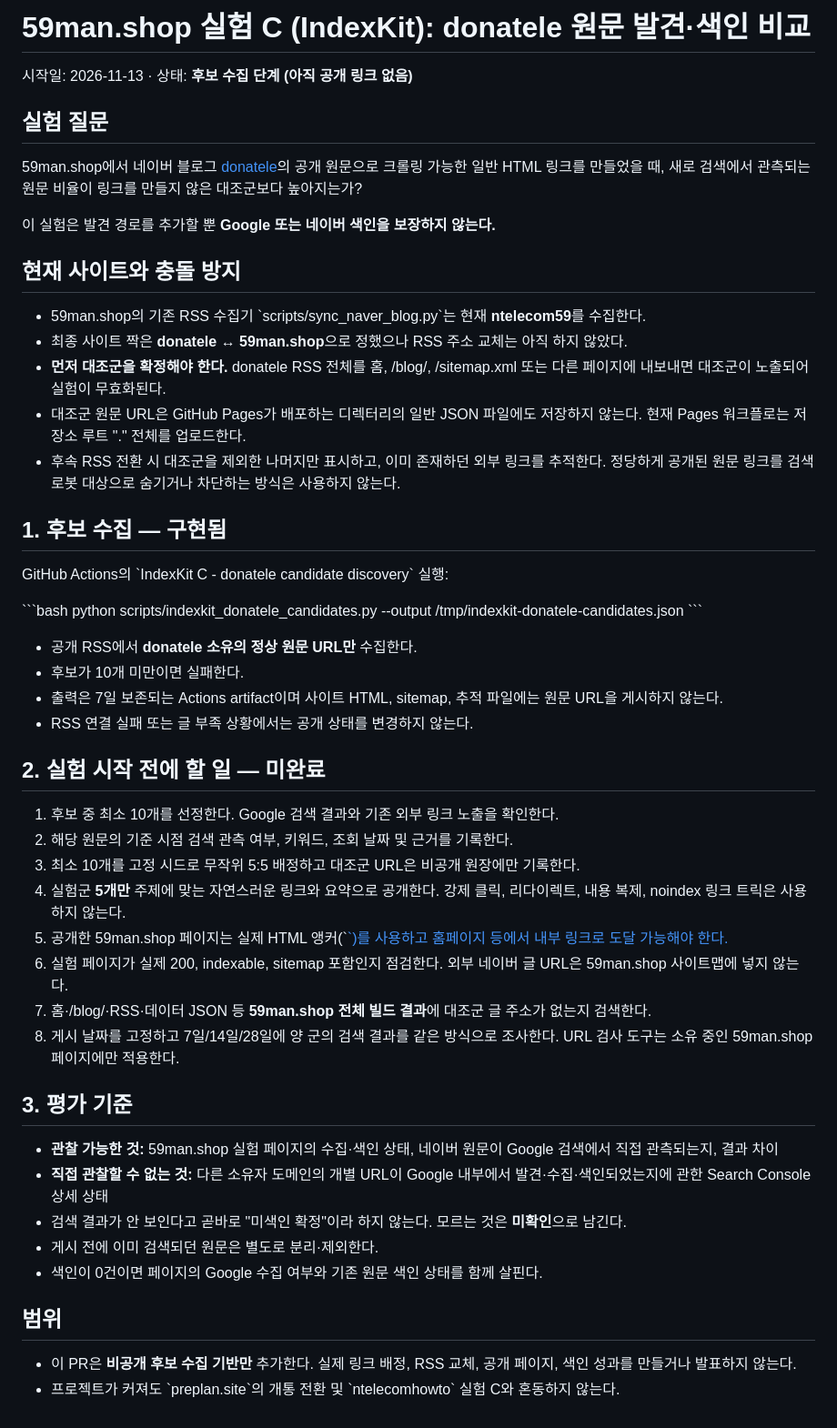
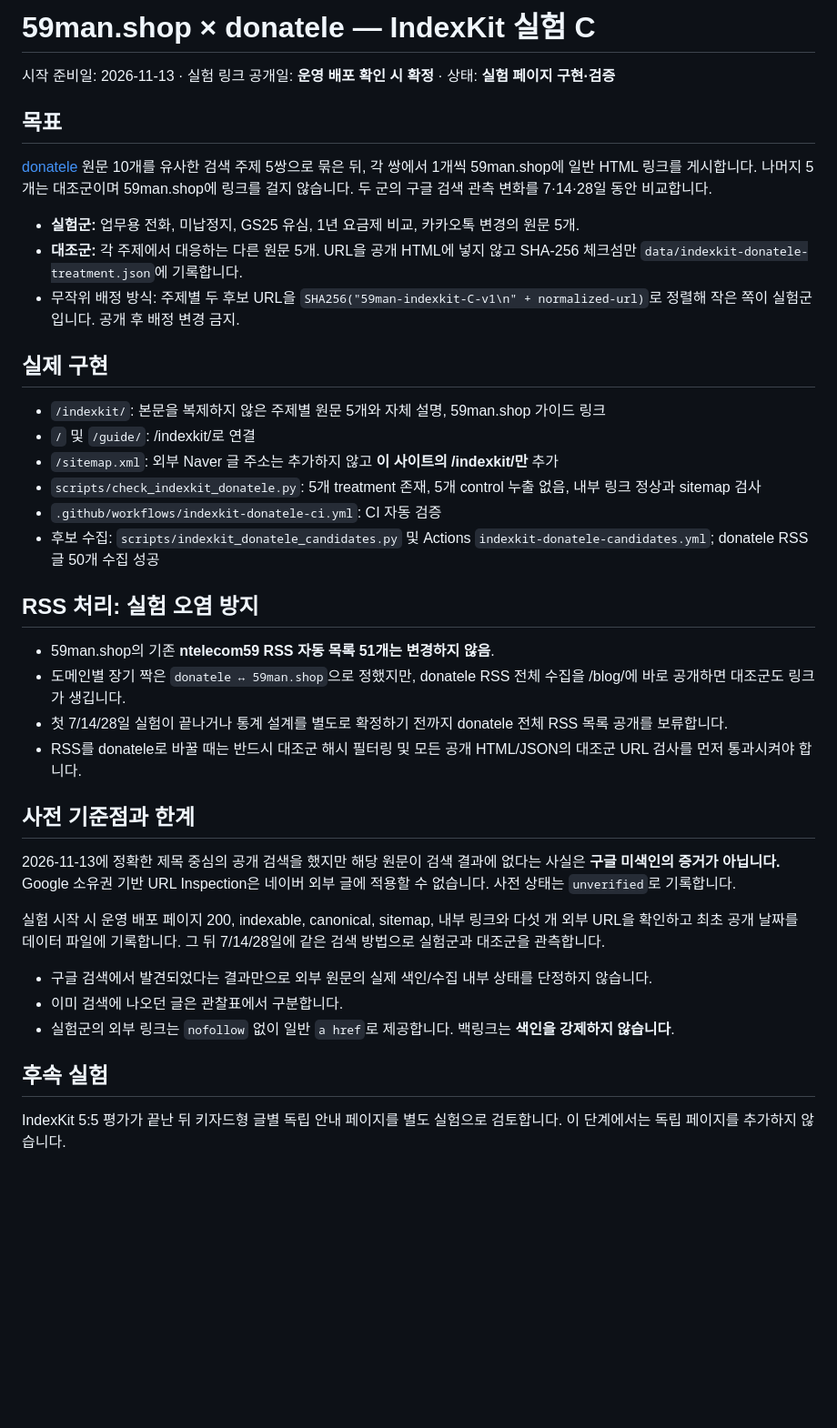
Before and after one commit to prepaid1215/59manshop, a Markdown page: docs/indexkit-donatele.md, the part around the change. Shown at 91% size. GitHub-like rendering; blank space fills up the shorter version.

Commit message:
Document ready 5:5 IndexKit C and preserve untouched RSS controls

```diff
--- a/docs/indexkit-donatele.md
+++ b/docs/indexkit-donatele.md
@@ -1,56 +1,41 @@
-# 59man.shop 실험 C (IndexKit): donatele 원문 발견·색인 비교
+# 59man.shop × donatele — IndexKit 실험 C
 
-시작일: 2026-11-13 · 상태: **후보 수집 단계 (아직 공개 링크 없음)**
+시작 준비일: 2026-11-13 · 실험 링크 공개일: **운영 배포 확인 시 확정** · 상태: **실험 페이지 구현·검증**
 
-## 실험 질문
+## 목표
 
-59man.shop에서 네이버 블로그 [donatele](https://blog.naver.com/donatele)의
-공개 원문으로 크롤링 가능한 일반 HTML 링크를 만들었을 때, 새로 검색에서
-관측되는 원문 비율이 링크를 만들지 않은 대조군보다 높아지는가?
+[donatele](https://blog.naver.com/donatele) 원문 10개를 유사한 검색 주제 5쌍으로 묶은 뒤, 각 쌍에서 1개씩 59man.shop에 일반 HTML 링크를 게시합니다. 나머지 5개는 대조군이며 59man.shop에 링크를 걸지 않습니다. 두 군의 구글 검색 관측 변화를 7·14·28일 동안 비교합니다.
 
-이 실험은 발견 경로를 추가할 뿐 **Google 또는 네이버 색인을 보장하지 않는다.**
+- **실험군:** 업무용 전화, 미납정지, GS25 유심, 1년 요금제 비교, 카카오톡 변경의 원문 5개.
+- **대조군:** 각 주제에서 대응하는 다른 원문 5개. URL을 공개 HTML에 넣지 않고 SHA-256 체크섬만 `data/indexkit-donatele-treatment.json`에 기록합니다.
+- 무작위 배정 방식: 주제별 두 후보 URL을 `SHA256("59man-indexkit-C-v1\n" + normalized-url)`로 정렬해 작은 쪽이 실험군입니다. 공개 후 배정 변경 금지.
 
-## 현재 사이트와 충돌 방지
+## 실제 구현
 
-- 59man.shop의 기존 RSS 수집기 \`scripts/sync_naver_blog.py\`는 현재 **ntelecom59**를 수집한다.
-- 최종 사이트 짝은 **donatele ↔ 59man.shop**으로 정했으나 RSS 주소 교체는 아직 하지 않았다.
-- **먼저 대조군을 확정해야 한다.** donatele RSS 전체를 홈, /blog/, /sitemap.xml 또는 다른 페이지에 내보내면 대조군이 노출되어 실험이 무효화된다.
-- 대조군 원문 URL은 GitHub Pages가 배포하는 디렉터리의 일반 JSON 파일에도 저장하지 않는다. 현재 Pages 워크플로는 저장소 루트 "." 전체를 업로드한다.
-- 후속 RSS 전환 시 대조군을 제외한 나머지만 표시하고, 이미 존재하던 외부 링크를 추적한다. 정당하게 공개된 원문 링크를 검색로봇 대상으로 숨기거나 차단하는 방식은 사용하지 않는다.
+- `/indexkit/`: 본문을 복제하지 않은 주제별 원문 5개와 자체 설명, 59man.shop 가이드 링크
+- `/` 및 `/guide/`: /indexkit/로 연결
+- `/sitemap.xml`: 외부 Naver 글 주소는 추가하지 않고 **이 사이트의 /indexkit/만** 추가
+- `scripts/check_indexkit_donatele.py`: 5개 treatment 존재, 5개 control 누출 없음, 내부 링크 정상과 sitemap 검사
+- `.github/workflows/indexkit-donatele-ci.yml`: CI 자동 검증
+- 후보 수집: `scripts/indexkit_donatele_candidates.py` 및 Actions `indexkit-donatele-candidates.yml`; donatele RSS 글 50개 수집 성공
 
-## 1. 후보 수집 — 구현됨
+## RSS 처리: 실험 오염 방지
 
-GitHub Actions의 \`IndexKit C - donatele candidate discovery\` 실행:
+- 59man.shop의 기존 **ntelecom59 RSS 자동 목록 51개는 변경하지 않음**.
+- 도메인별 장기 짝은 `donatele ↔ 59man.shop`으로 정했지만, donatele RSS 전체 수집을 /blog/에 바로 공개하면 대조군도 링크가 생깁니다.
+- 첫 7/14/28일 실험이 끝나거나 통계 설계를 별도로 확정하기 전까지 donatele 전체 RSS 목록 공개를 보류합니다.
+- RSS를 donatele로 바꿀 때는 반드시 대조군 해시 필터링 및 모든 공개 HTML/JSON의 대조군 URL 검사를 먼저 통과시켜야 합니다.
 
-\`\`\`bash
-python scripts/indexkit_donatele_candidates.py --output /tmp/indexkit-donatele-candidates.json
-\`\`\`
+## 사전 기준점과 한계
 
-- 공개 RSS에서 **donatele 소유의 정상 원문 URL만** 수집한다.
-- 후보가 10개 미만이면 실패한다.
-- 출력은 7일 보존되는 Actions artifact이며 사이트 HTML, sitemap, 추적 파일에는 원문 URL을 게시하지 않는다.
-- RSS 연결 실패 또는 글 부족 상황에서는 공개 상태를 변경하지 않는다.
+2026-11-13에 정확한 제목 중심의 공개 검색을 했지만 해당 원문이 검색 결과에 없다는 사실은 **구글 미색인의 증거가 아닙니다.** Google 소유권 기반 URL Inspection은 네이버 외부 글에 적용할 수 없습니다. 사전 상태는 `unverified`로 기록합니다.
 
-## 2. 실험 시작 전에 할 일 — 미완료
+실험 시작 시 운영 배포 페이지 200, indexable, canonical, sitemap, 내부 링크와 다섯 개 외부 URL을 확인하고 최초 공개 날짜를 데이터 파일에 기록합니다.
+그 뒤 7/14/28일에 같은 검색 방법으로 실험군과 대조군을 관측합니다.
+- 구글 검색에서 발견되었다는 결과만으로 외부 원문의 실제 색인/수집 내부 상태를 단정하지 않습니다.
+- 이미 검색에 나오던 글은 관찰표에서 구분합니다.
+- 실험군의 외부 링크는 `nofollow` 없이 일반 `a href`로 제공합니다. 백링크는 **색인을 강제하지 않습니다**.
 
-1. 후보 중 최소 10개를 선정한다. Google 검색 결과와 기존 외부 링크 노출을 확인한다.
-2. 해당 원문의 기준 시점 검색 관측 여부, 키워드, 조회 날짜 및 근거를 기록한다.
-3. 최소 10개를 고정 시드로 무작위 5:5 배정하고 대조군 URL은 비공개 원장에만 기록한다.
-4. 실험군 **5개만** 주제에 맞는 자연스러운 링크와 요약으로 공개한다. 강제 클릭, 리다이렉트, 내용 복제, noindex 링크 트릭은 사용하지 않는다.
-5. 공개한 59man.shop 페이지는 실제 HTML 앵커(\`<a href="...">\`)를 사용하고 홈페이지 등에서 내부 링크로 도달 가능해야 한다.
-6. 실험 페이지가 실제 200, indexable, sitemap 포함인지 점검한다. 외부 네이버 글 URL은 59man.shop 사이트맵에 넣지 않는다.
-7. 홈·/blog/·RSS·데이터 JSON 등 **59man.shop 전체 빌드 결과**에 대조군 글 주소가 없는지 검색한다.
-8. 게시 날짜를 고정하고 7일/14일/28일에 양 군의 검색 결과를 같은 방식으로 조사한다. URL 검사 도구는 소유 중인 59man.shop 페이지에만 적용한다.
+## 후속 실험
 
-## 3. 평가 기준
-
-- **관찰 가능한 것:** 59man.shop 실험 페이지의 수집·색인 상태, 네이버 원문이 Google 검색에서 직접 관측되는지, 결과 차이
-- **직접 관찰할 수 없는 것:** 다른 소유자 도메인의 개별 URL이 Google 내부에서 발견·수집·색인되었는지에 관한 Search Console 상세 상태
-- 검색 결과가 안 보인다고 곧바로 "미색인 확정"이라 하지 않는다. 모르는 것은 **미확인**으로 남긴다.
-- 게시 전에 이미 검색되던 원문은 별도로 분리·제외한다.
-- 색인이 0건이면 페이지의 Google 수집 여부와 기존 원문 색인 상태를 함께 살핀다.
-
-## 범위
-
-- 이 PR은 **비공개 후보 수집 기반만** 추가한다. 실제 링크 배정, RSS 교체, 공개 페이지, 색인 성과를 만들거나 발표하지 않는다.
-- 프로젝트가 커져도 \`preplan.site\`의 개통 전환 및 \`ntelecomhowto\` 실험 C와 혼동하지 않는다.
+IndexKit 5:5 평가가 끝난 뒤 키자드형 글별 독립 안내 페이지를 별도 실험으로 검토합니다. 이 단계에서는 독립 페이지를 추가하지 않습니다.
```
